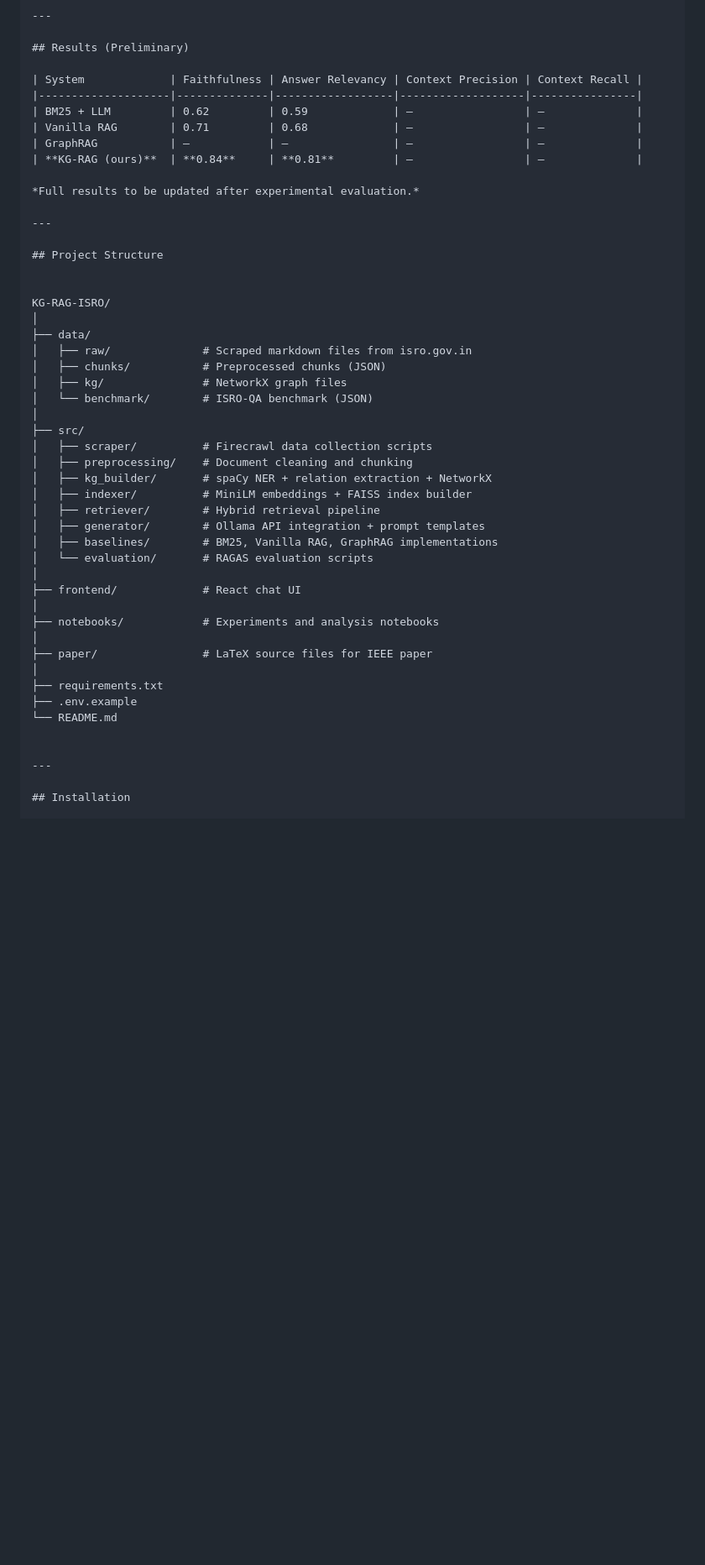
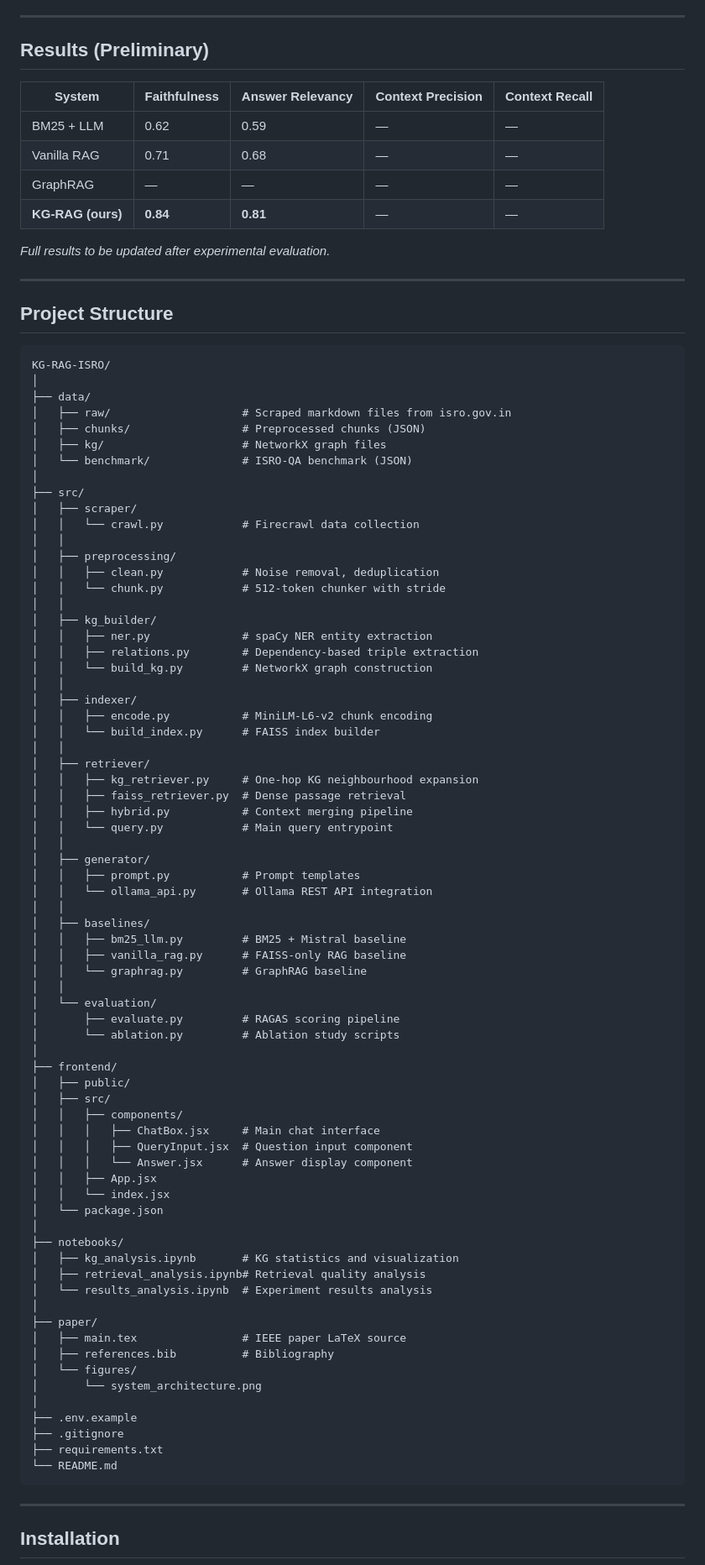
Before and after one commit to Gowri479/KG-RAG-ISRO, a Markdown page: README.md, the part around one of its changes. Shown at 84% size. GitHub-like rendering; blank space fills up the shorter version.

````diff
--- a/README.md
+++ b/README.md
@@ -101,12 +98,12 @@ programme at Alliance School of Advanced Computing, Alliance University (2025–
 
 ## Results (Preliminary)
 
-| System             | Faithfulness | Answer Relevancy | Context Precision | Context Recall |
-|--------------------|--------------|------------------|-------------------|----------------|
-| BM25 + LLM         | 0.62         | 0.59             | —                 | —              |
-| Vanilla RAG        | 0.71         | 0.68             | —                 | —              |
-| GraphRAG           | —            | —                | —                 | —              |
-| **KG-RAG (ours)**  | **0.84**     | **0.81**         | —                 | —              |
+| System | Faithfulness | Answer Relevancy | Context Precision | Context Recall |
+|---|---|---|---|---|
+| BM25 + LLM | 0.62 | 0.59 | — | — |
+| Vanilla RAG | 0.71 | 0.68 | — | — |
+| GraphRAG | — | — | — | — |
+| **KG-RAG (ours)** | **0.84** | **0.81** | — | — |
 
 *Full results to be updated after experimental evaluation.*
 
@@ -114,35 +111,78 @@ programme at Alliance School of Advanced Computing, Alliance University (2025–
 
 ## Project Structure
 
-
+```
 KG-RAG-ISRO/
 │
 ├── data/
-│   ├── raw/              # Scraped markdown files from isro.gov.in
-│   ├── chunks/           # Preprocessed chunks (JSON)
-│   ├── kg/               # NetworkX graph files
-│   └── benchmark/        # ISRO-QA benchmark (JSON)
+│   ├── raw/                    # Scraped markdown files from isro.gov.in
+│   ├── chunks/                 # Preprocessed chunks (JSON)
+│   ├── kg/                     # NetworkX graph files
+│   └── benchmark/              # ISRO-QA benchmark (JSON)
 │
 ├── src/
-│   ├── scraper/          # Firecrawl data collection scripts
-│   ├── preprocessing/    # Document cleaning and chunking
-│   ├── kg_builder/       # spaCy NER + relation extraction + NetworkX
-│   ├── indexer/          # MiniLM embeddings + FAISS index builder
-│   ├── retriever/        # Hybrid retrieval pipeline
-│   ├── generator/        # Ollama API integration + prompt templates
-│   ├── baselines/        # BM25, Vanilla RAG, GraphRAG implementations
-│   └── evaluation/       # RAGAS evaluation scripts
+│   ├── scraper/
+│   │   └── crawl.py            # Firecrawl data collection
+│   │
+│   ├── preprocessing/
+│   │   ├── clean.py            # Noise removal, deduplication
+│   │   └── chunk.py            # 512-token chunker with stride
+│   │
+│   ├── kg_builder/
+│   │   ├── ner.py              # spaCy NER entity extraction
+│   │   ├── relations.py        # Dependency-based triple extraction
+│   │   └── build_kg.py         # NetworkX graph construction
+│   │
+│   ├── indexer/
+│   │   ├── encode.py           # MiniLM-L6-v2 chunk encoding
+│   │   └── build_index.py      # FAISS index builder
+│   │
+│   ├── retriever/
+│   │   ├── kg_retriever.py     # One-hop KG neighbourhood expansion
+│   │   ├── faiss_retriever.py  # Dense passage retrieval
+│   │   ├── hybrid.py           # Context merging pipeline
+│   │   └── query.py            # Main query entrypoint
+│   │
+│   ├── generator/
+│   │   ├── prompt.py           # Prompt templates
+│   │   └── ollama_api.py       # Ollama REST API integration
+│   │
+│   ├── baselines/
+│   │   ├── bm25_llm.py         # BM25 + Mistral baseline
+│   │   ├── vanilla_rag.py      # FAISS-only RAG baseline
+│   │   └── graphrag.py         # GraphRAG baseline
+│   │
+│   └── evaluation/
+│       ├── evaluate.py         # RAGAS scoring pipeline
+│       └── ablation.py         # Ablation study scripts
 │
-├── frontend/             # React chat UI
+├── frontend/
+│   ├── public/
+│   ├── src/
+│   │   ├── components/
+│   │   │   ├── ChatBox.jsx     # Main chat interface
+│   │   │   ├── QueryInput.jsx  # Question input component
+│   │   │   └── Answer.jsx      # Answer display component
+│   │   ├── App.jsx
+│   │   └── index.jsx
+│   └── package.json
 │
-├── notebooks/            # Experiments and analysis notebooks
+├── notebooks/
+│   ├── kg_analysis.ipynb       # KG statistics and visualization
+│   ├── retrieval_analysis.ipynb# Retrieval quality analysis
+│   └── results_analysis.ipynb  # Experiment results analysis
 │
-├── paper/                # LaTeX source files for IEEE paper
+├── paper/
+│   ├── main.tex                # IEEE paper LaTeX source
+│   ├── references.bib          # Bibliography
+│   └── figures/
+│       └── system_architecture.png
 │
+├── .env.example
+├── .gitignore
 ├── requirements.txt
-├── .env.example
 └── README.md
-
+```
 
 ---
 
````
Also changed, not shown: other parts of README.md (+44 -49 lines).
